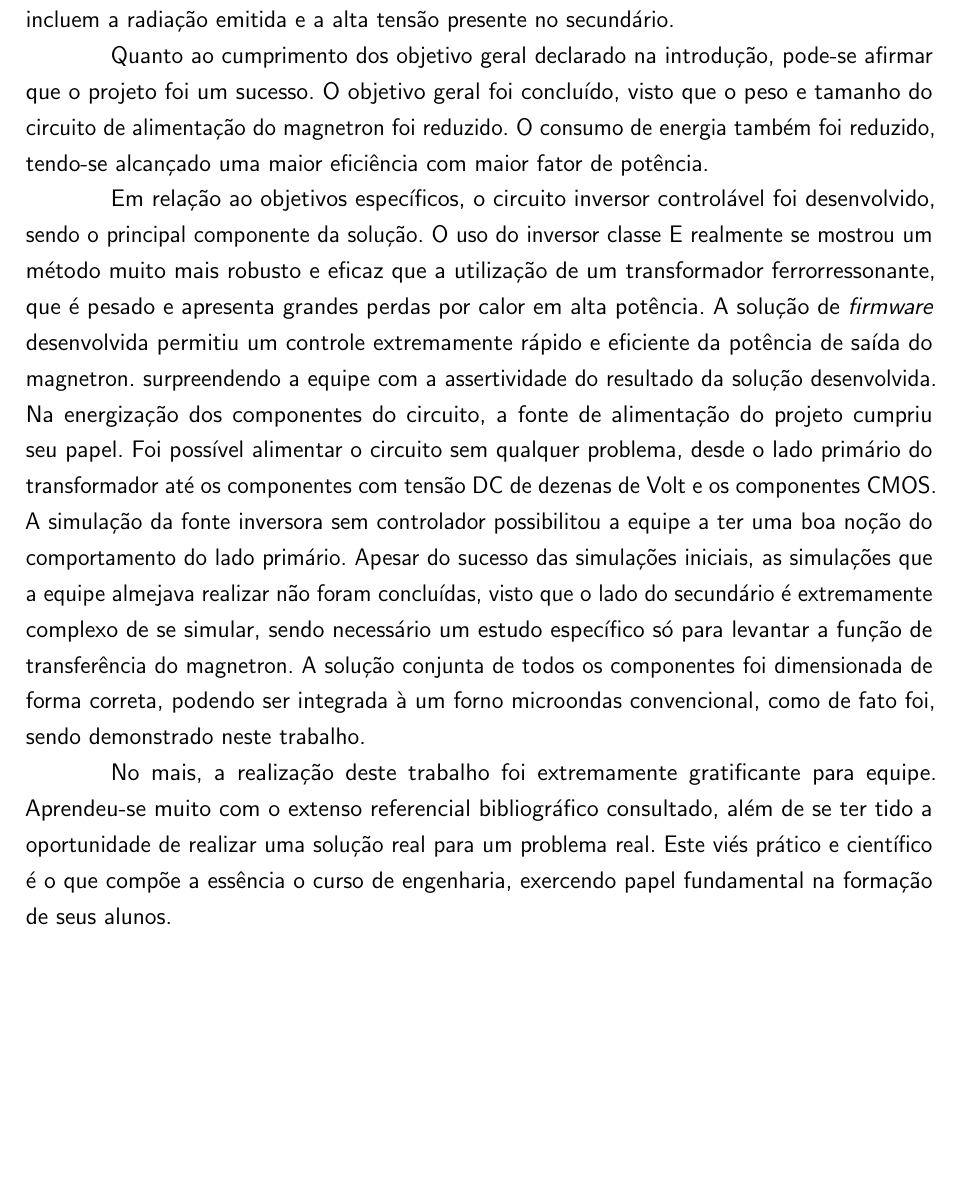
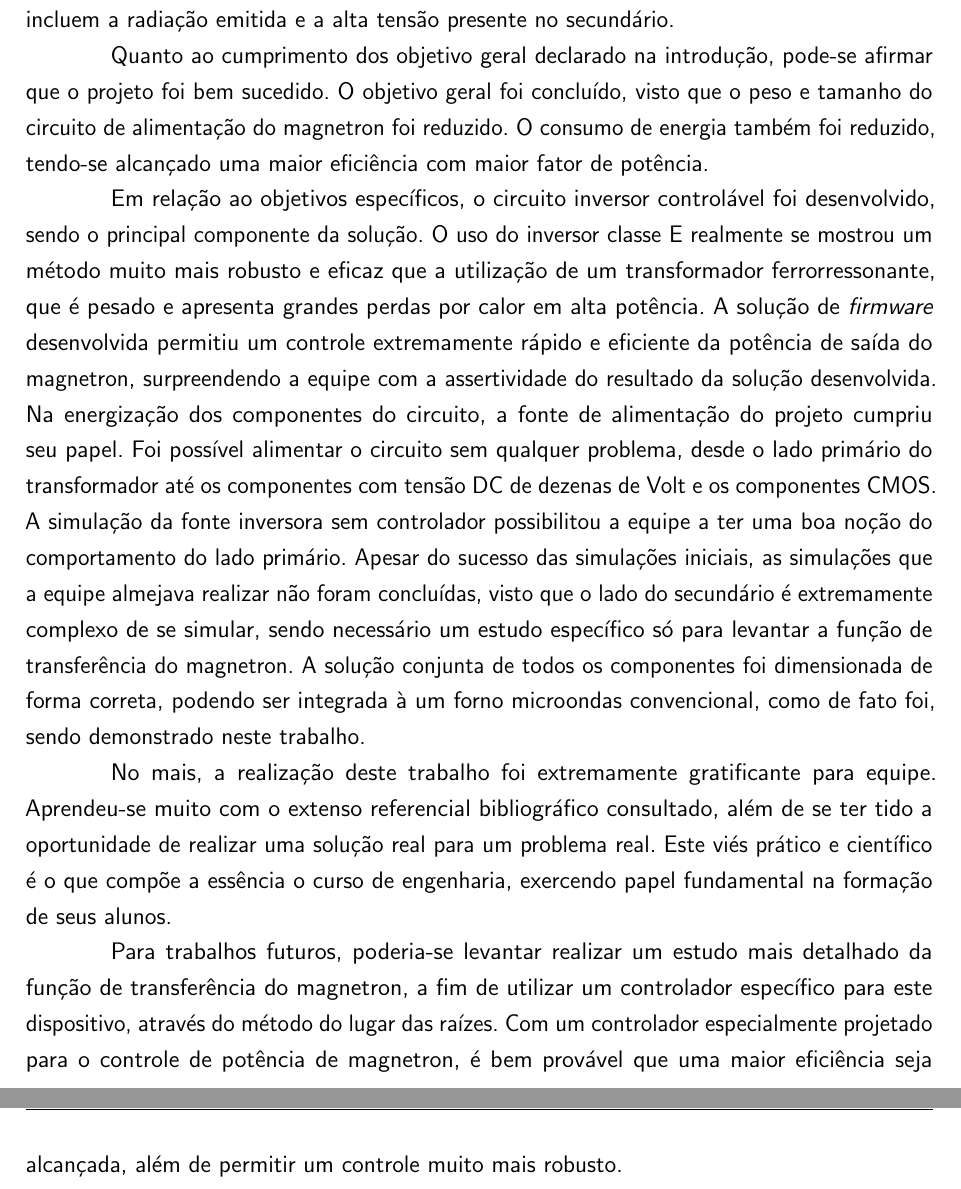
Before and after one commit to carlosganzerla/TCC-2, a LaTeX thesis (TCC 2/Main.tex, which reads TCC 2/estrutura/textuais/conclusao.tex): part of page 61 of 63 before the commit and two parts of pages 61 and 62 of 64 after it, the two joined at a grey line, cut so that both start at the same text, the shorter picture padded with empty space. Compiled offline with pdfLaTeX.

Commit message:
PRÉ BANCA

```diff
--- a/TCC 2/estrutura/textuais/conclusao.tex
+++ b/TCC 2/estrutura/textuais/conclusao.tex
@@ -5,8 +5,10 @@
 
 No desenvolvimento deste trabalho, de forma geral, foram utilizados conhecimentos adquiridos durante todo o curso de engenharia. Utilizaram-se principalmente conhecimentos de eletrônica de potência, eletrônica digital, controle digital e microcontroladores, mas com significativa contribuição de conhecimentos de eletromagnetismo, comunicações digitais e  sensores. O principal desafio do projeto foi a elaboração da fonte inversora controlável, devido à dificuldade de se controlar o magnetron, além das questões de segurança envolvidas, as quais incluem a radiação emitida e a alta tensão presente no secundário.
 
-Quanto ao cumprimento dos objetivo geral declarado na introdução, pode-se afirmar que o projeto foi um sucesso. O objetivo geral foi concluído, visto que o peso e tamanho do circuito de alimentação do magnetron foi reduzido. O consumo de energia também foi reduzido, tendo-se alcançado uma maior eficiência com maior fator de potência.
+Quanto ao cumprimento dos objetivo geral declarado na introdução, pode-se afirmar que o projeto foi bem sucedido. O objetivo geral foi concluído, visto que o peso e tamanho do circuito de alimentação do magnetron foi reduzido. O consumo de energia também foi reduzido, tendo-se alcançado uma maior eficiência com maior fator de potência.
 
-Em relação ao objetivos específicos, o circuito inversor controlável foi desenvolvido, sendo o principal componente da solução. O uso do inversor classe E realmente se mostrou um método muito mais robusto e eficaz que a utilização de um transformador ferrorressonante, que é pesado e apresenta grandes perdas por calor em alta potência. A solução de \textit{firmware} desenvolvida  permitiu um controle extremamente rápido e eficiente da potência de saída do magnetron. surpreendendo a equipe com a assertividade do resultado da solução desenvolvida. Na energização dos componentes do circuito, a fonte de alimentação do projeto cumpriu seu papel. Foi possível alimentar o circuito sem qualquer problema, desde o lado primário do transformador até os componentes com tensão DC de dezenas de Volt e os componentes CMOS. A simulação da fonte inversora sem controlador possibilitou a equipe a ter uma boa noção do comportamento do lado primário. Apesar do sucesso das simulações iniciais, as simulações que a equipe almejava realizar não foram concluídas, visto que o lado do secundário é extremamente complexo de se simular, sendo necessário um estudo específico só para levantar a função de transferência do magnetron. A solução conjunta de todos os componentes foi dimensionada de forma correta, podendo ser integrada à um forno microondas convencional, como de fato foi, sendo demonstrado neste trabalho.
+Em relação ao objetivos específicos, o circuito inversor controlável foi desenvolvido, sendo o principal componente da solução. O uso do inversor classe E realmente se mostrou um método muito mais robusto e eficaz que a utilização de um transformador ferrorressonante, que é pesado e apresenta grandes perdas por calor em alta potência. A solução de \textit{firmware} desenvolvida  permitiu um controle extremamente rápido e eficiente da potência de saída do magnetron, surpreendendo a equipe com a assertividade do resultado da solução desenvolvida. Na energização dos componentes do circuito, a fonte de alimentação do projeto cumpriu seu papel. Foi possível alimentar o circuito sem qualquer problema, desde o lado primário do transformador até os componentes com tensão DC de dezenas de Volt e os componentes CMOS. A simulação da fonte inversora sem controlador possibilitou a equipe a ter uma boa noção do comportamento do lado primário. Apesar do sucesso das simulações iniciais, as simulações que a equipe almejava realizar não foram concluídas, visto que o lado do secundário é extremamente complexo de se simular, sendo necessário um estudo específico só para levantar a função de transferência do magnetron. A solução conjunta de todos os componentes foi dimensionada de forma correta, podendo ser integrada à um forno microondas convencional, como de fato foi, sendo demonstrado neste trabalho.
 
 No mais, a realização deste trabalho foi extremamente gratificante para equipe. Aprendeu-se muito com o extenso referencial bibliográfico consultado, além de se ter tido a oportunidade de realizar uma solução real para um problema real. Este viés prático e científico é o que compõe a essência o curso de engenharia, exercendo papel fundamental na formação de seus alunos.
+
+Para trabalhos futuros, poderia-se levantar realizar um estudo mais detalhado da função de transferência do magnetron, a fim de utilizar um controlador específico para este dispositivo, através do método do lugar das raízes. Com um controlador especialmente projetado para o controle de potência de magnetron, é bem provável que uma maior eficiência seja alcançada, além de permitir um controle muito mais robusto.
```
